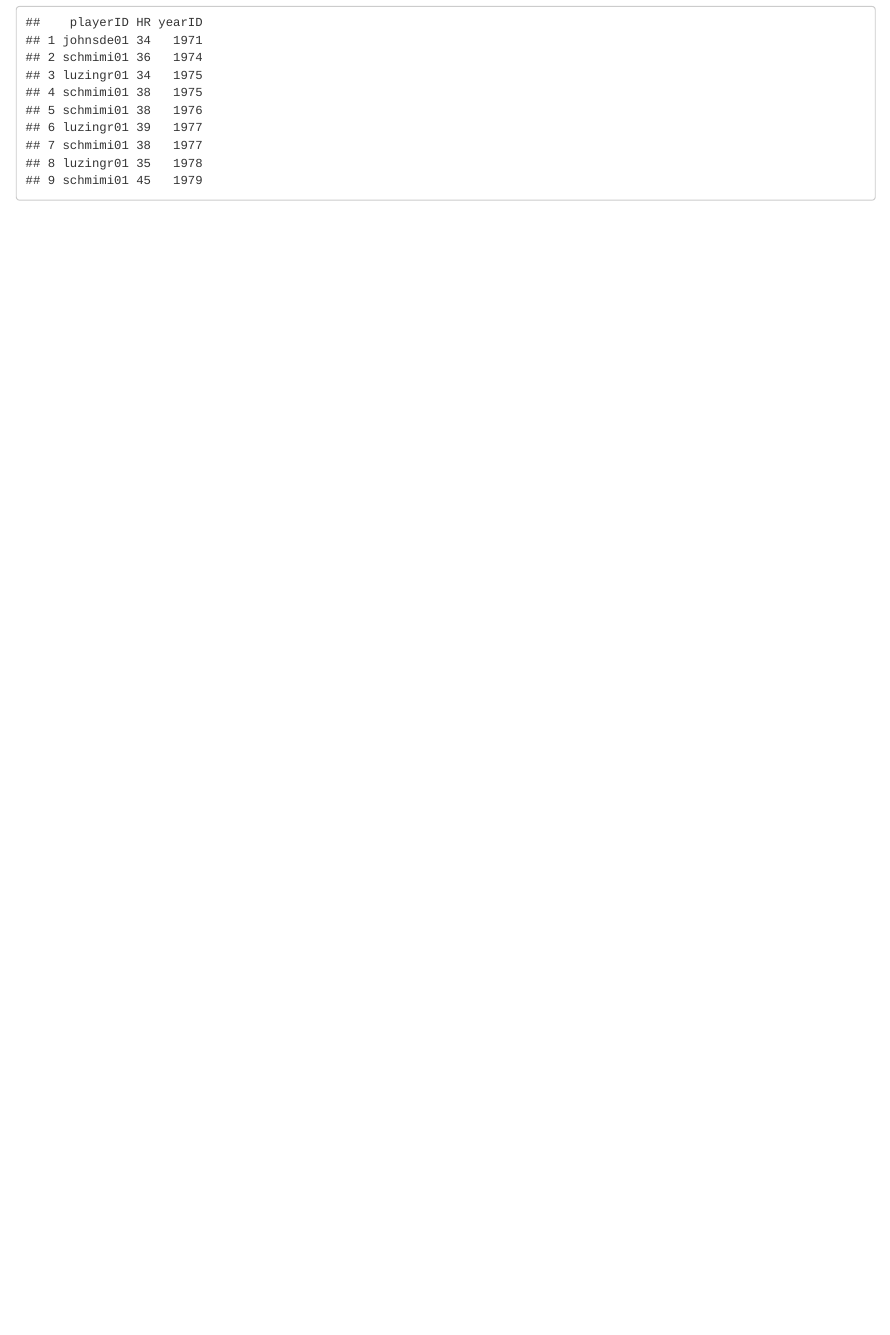
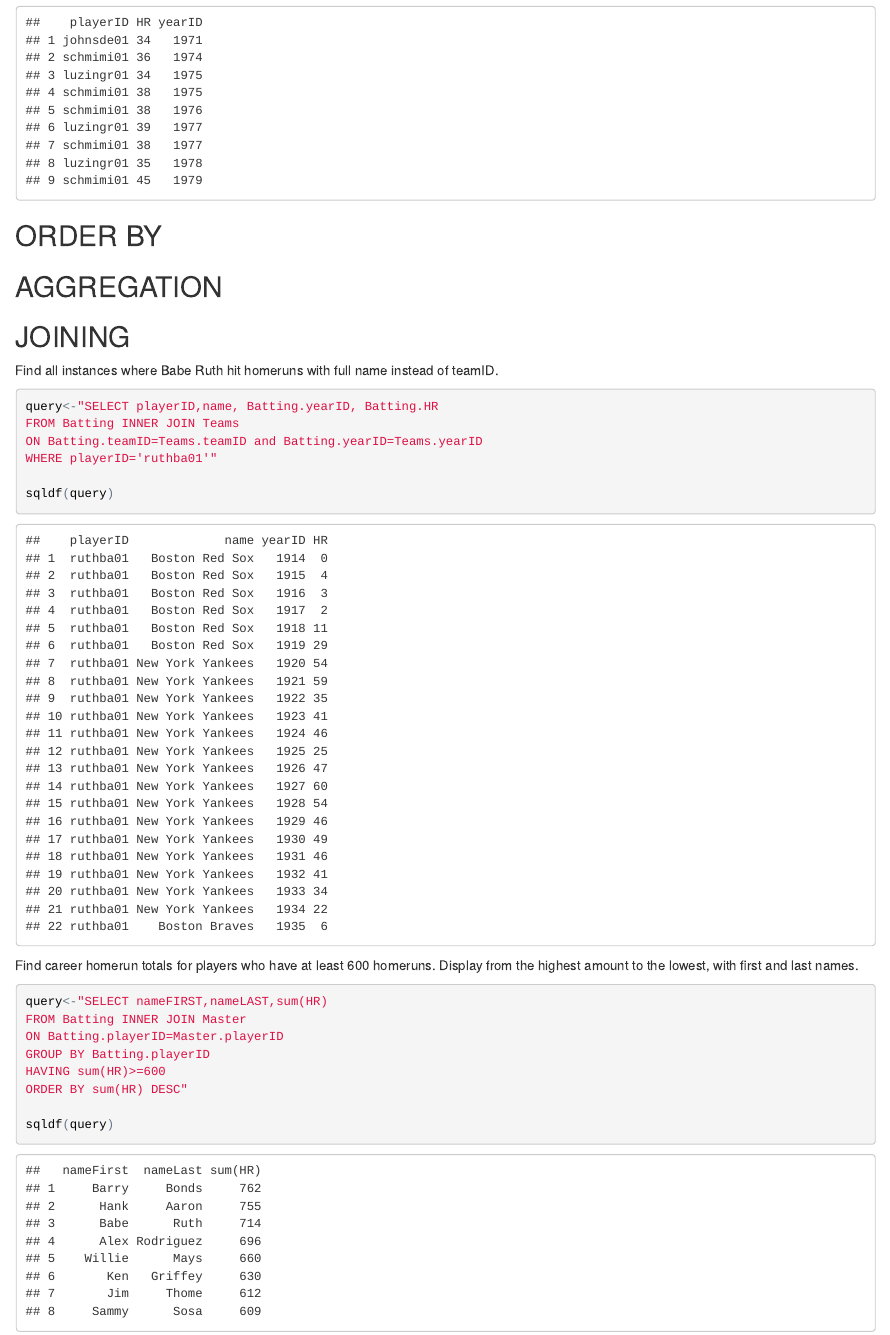
Before and after one commit to anneborofski/WebsiteSQL, an R Markdown document (index.Rmd): the page in a window 1100 px wide, from 2520 px down. The pictures show the output file index.html that the author committed with the source, opened offline.

Commit message:
example edit

````diff
--- a/index.Rmd
+++ b/index.Rmd
@@ -54,3 +54,32 @@ sqldf(query)
 ```
 
 ## ORDER BY
+
+## AGGREGATION
+
+## JOINING
+
+Find all instances where Babe Ruth hit homeruns with full name instead of teamID.
+```{r}
+query<-"SELECT playerID,name, Batting.yearID, Batting.HR
+FROM Batting INNER JOIN Teams
+ON Batting.teamID=Teams.teamID and Batting.yearID=Teams.yearID
+WHERE playerID='ruthba01'"
+
+sqldf(query)
+
+
+```
+
+Find career homerun totals for players who have at least 600 homeruns. Display from the highest amount to the lowest, with first and last names.
+
+```{r}
+query<-"SELECT nameFIRST,nameLAST,sum(HR)
+FROM Batting INNER JOIN Master
+ON Batting.playerID=Master.playerID
+GROUP BY Batting.playerID
+HAVING sum(HR)>=600
+ORDER BY sum(HR) DESC"
+
+sqldf(query)
+```
````
Also changed, not shown: index.html, 1 other file.
